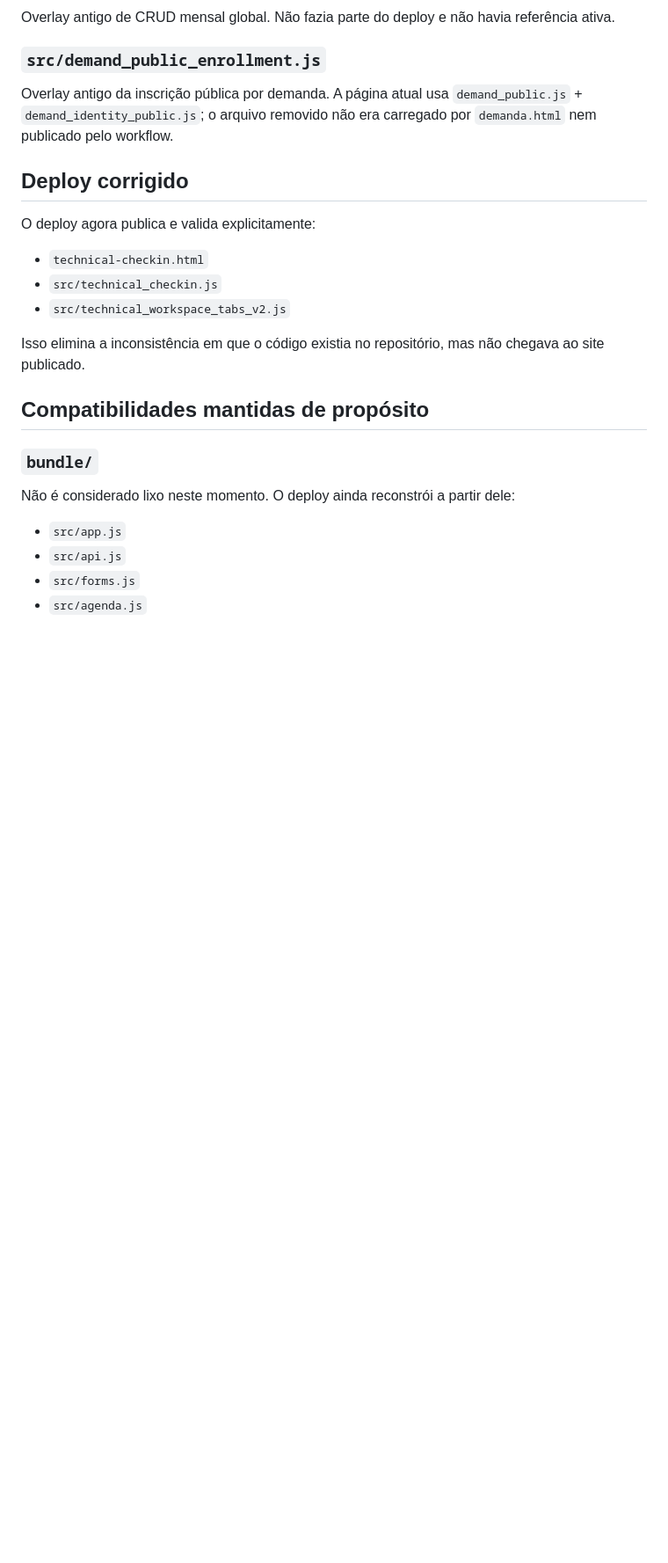
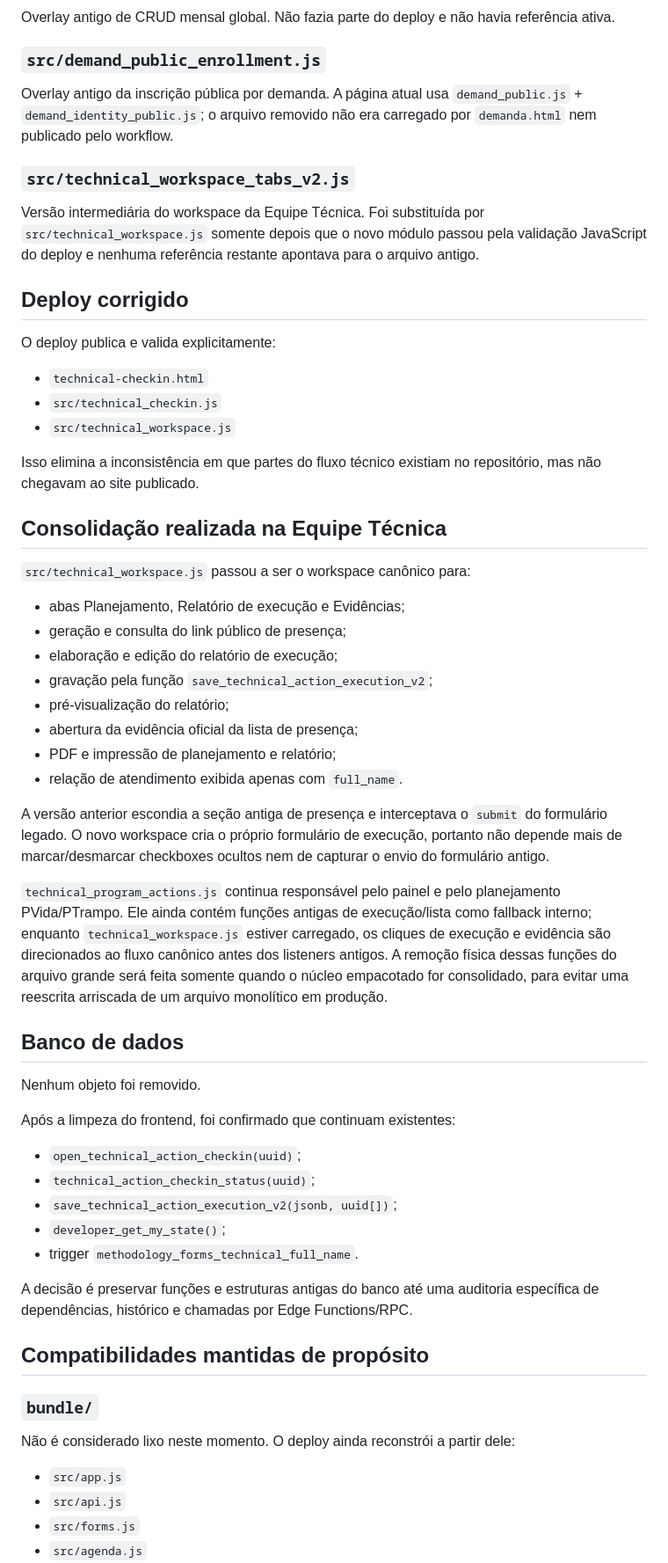
Before and after one commit to CRJCARIACICA/crj-trajetorias, a Markdown page: docs/CODE_CLEANUP_2026-10-09.md, the part around one of its changes. Shown at 88% size. Drawn GitHub-style; blank space fills up the shorter version.

Commit message:
Update cleanup record after technical workspace consolidation

```diff
--- a/docs/CODE_CLEANUP_2026-10-09.md
+++ b/docs/CODE_CLEANUP_2026-10-09.md
@@ -25,15 +26,49 @@ Overlay antigo de CRUD mensal global. Não fazia parte do deploy e não havia re
 ### `src/demand_public_enrollment.js`
 Overlay antigo da inscrição pública por demanda. A página atual usa `demand_public.js` + `demand_identity_public.js`; o arquivo removido não era carregado por `demanda.html` nem publicado pelo workflow.
 
+### `src/technical_workspace_tabs_v2.js`
+Versão intermediária do workspace da Equipe Técnica. Foi substituída por `src/technical_workspace.js` somente depois que o novo módulo passou pela validação JavaScript do deploy e nenhuma referência restante apontava para o arquivo antigo.
+
 ## Deploy corrigido
 
-O deploy agora publica e valida explicitamente:
+O deploy publica e valida explicitamente:
 
 - `technical-checkin.html`
 - `src/technical_checkin.js`
-- `src/technical_workspace_tabs_v2.js`
+- `src/technical_workspace.js`
 
-Isso elimina a inconsistência em que o código existia no repositório, mas não chegava ao site publicado.
+Isso elimina a inconsistência em que partes do fluxo técnico existiam no repositório, mas não chegavam ao site publicado.
+
+## Consolidação realizada na Equipe Técnica
+
+`src/technical_workspace.js` passou a ser o workspace canônico para:
+
+- abas Planejamento, Relatório de execução e Evidências;
+- geração e consulta do link público de presença;
+- elaboração e edição do relatório de execução;
+- gravação pela função `save_technical_action_execution_v2`;
+- pré-visualização do relatório;
+- abertura da evidência oficial da lista de presença;
+- PDF e impressão de planejamento e relatório;
+- relação de atendimento exibida apenas com `full_name`.
+
+A versão anterior escondia a seção antiga de presença e interceptava o `submit` do formulário legado. O novo workspace cria o próprio formulário de execução, portanto não depende mais de marcar/desmarcar checkboxes ocultos nem de capturar o envio do formulário antigo.
+
+`technical_program_actions.js` continua responsável pelo painel e pelo planejamento PVida/PTrampo. Ele ainda contém funções antigas de execução/lista como fallback interno; enquanto `technical_workspace.js` estiver carregado, os cliques de execução e evidência são direcionados ao fluxo canônico antes dos listeners antigos. A remoção física dessas funções do arquivo grande será feita somente quando o núcleo empacotado for consolidado, para evitar uma reescrita arriscada de um arquivo monolítico em produção.
+
+## Banco de dados
+
+Nenhum objeto foi removido.
+
+Após a limpeza do frontend, foi confirmado que continuam existentes:
+
+- `open_technical_action_checkin(uuid)`;
+- `technical_action_checkin_status(uuid)`;
+- `save_technical_action_execution_v2(jsonb, uuid[])`;
+- `developer_get_my_state()`;
+- trigger `methodology_forms_technical_full_name`.
+
+A decisão é preservar funções e estruturas antigas do banco até uma auditoria específica de dependências, histórico e chamadas por Edge Functions/RPC.
 
 ## Compatibilidades mantidas de propósito
 
```
Also changed, not shown: other parts of docs/CODE_CLEANUP_2026-10-09.md (+9 -15 lines).
